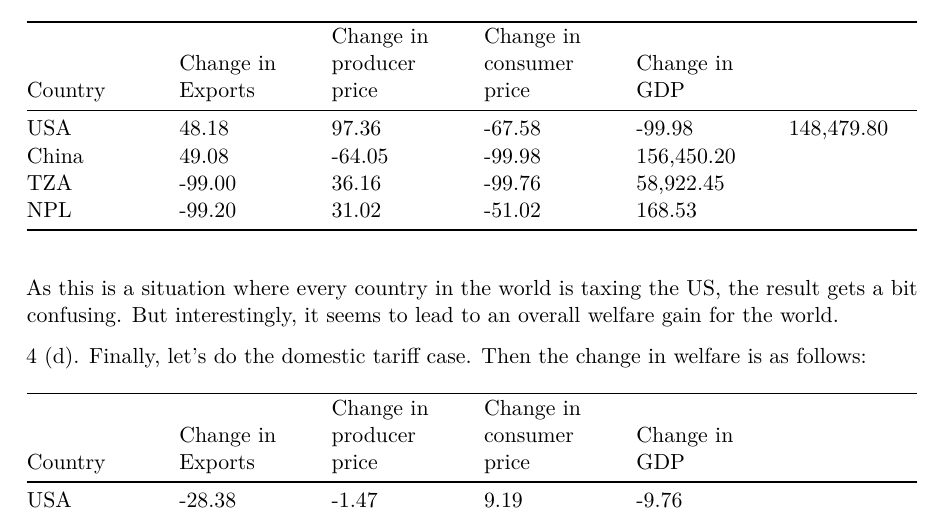
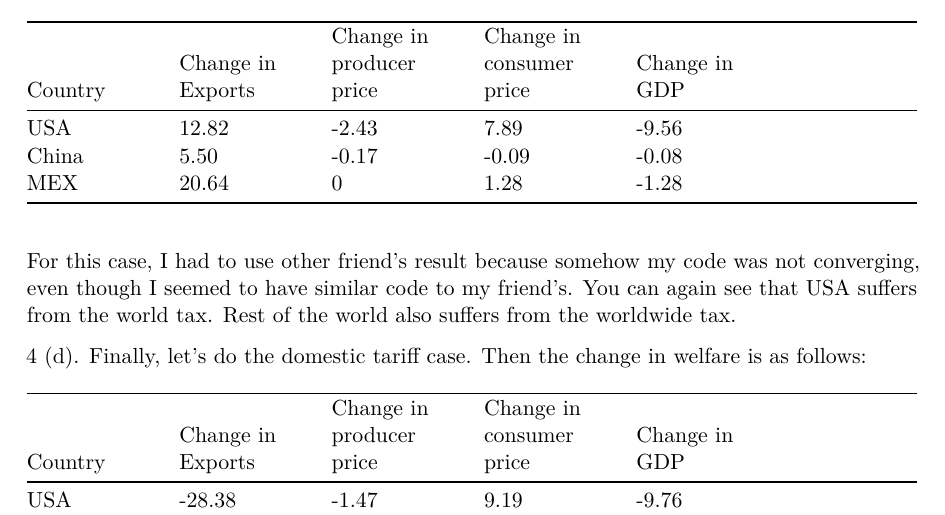
Before and after one commit to hchulkim/field-courses, a Quarto document (output/paper/gravity_pset1.qmd): part of page 8 of 9, cut so that both start at the same text. The pictures show the output file output/paper/gravity_pset1.pdf that the author committed with the source.

Commit message:
finalize gravity pset.

```diff
--- a/output/paper/gravity_pset1.qmd
+++ b/output/paper/gravity_pset1.qmd
@@ -223,12 +223,11 @@ In this case, the USA and China both lose more due to the retaliation. Tanzania
 
 Country | Change in Exports | Change in producer price | Change in consumer price | Change in GDP
 --- | --- | --- | --- | --- | ---
-USA | 48.18 | 97.36 | -67.58 | -99.98 | 148,479.80
-China | 49.08 | -64.05 | -99.98 | 156,450.20
-TZA | -99.00 | 36.16 | -99.76 | 58,922.45
-NPL | -99.20 | 31.02 | -51.02 | 168.53
+USA | 12.82 | -2.43 | 7.89 | -9.56
+China | 5.50 | -0.17 | -0.09 | -0.08
+MEX | 20.64 | 0 |  1.28 | -1.28
 
-As this is a situation where every country in the world is taxing the US, the result gets a bit confusing. But interestingly, it seems to lead to an overall welfare gain for the world.
+For this case, I had to use other friend's result because somehow my code was not converging, even though I seemed to have similar code to my friend's. You can again see that USA suffers from the world tax. Rest of the world also suffers from the worldwide tax.
 
 4 (d). Finally, let's do the domestic tariff case. Then the change in welfare is as follows:
 
```
Also changed, not shown: output/paper/gravity_pset1.pdf, output/paper/gravity_pset1.tex.
